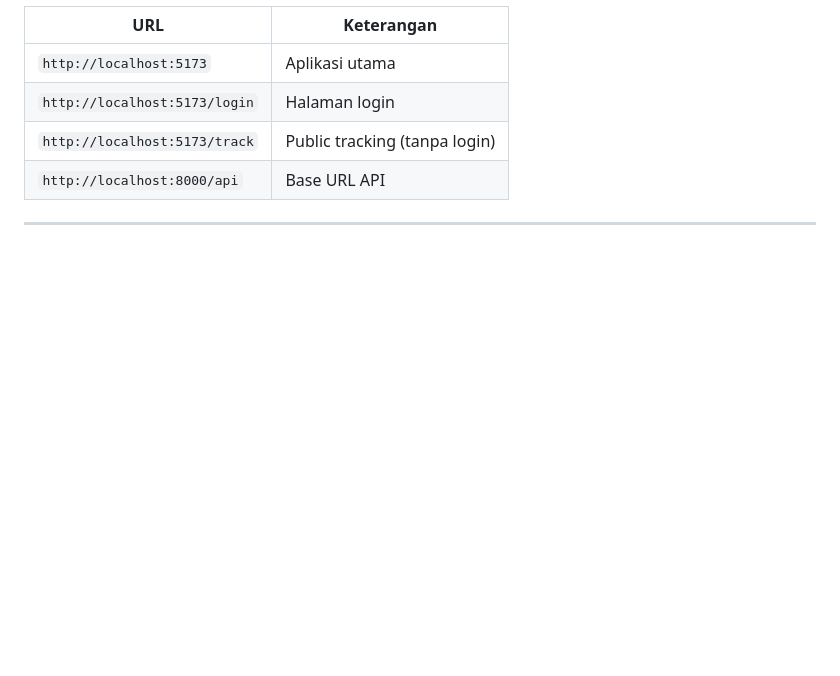
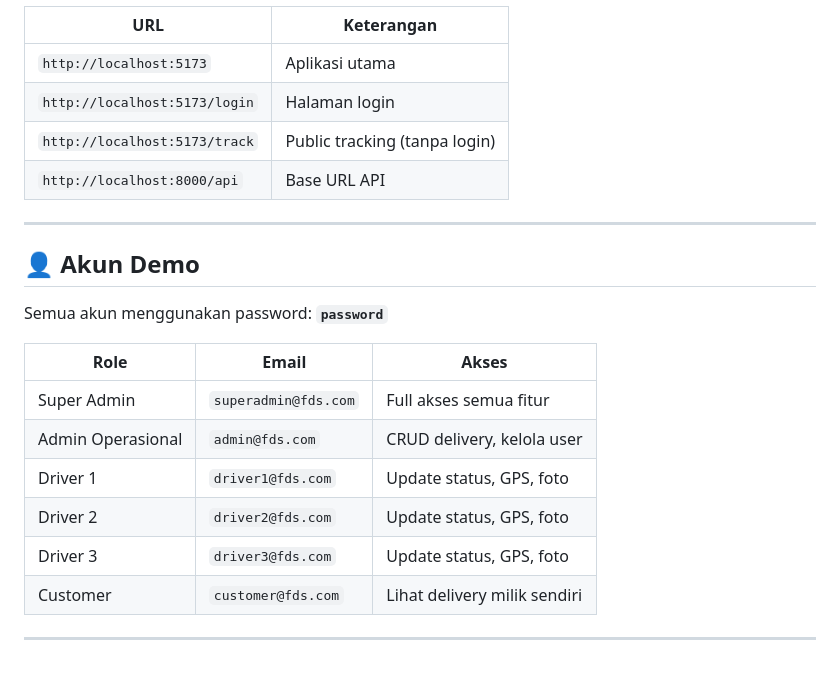
Before and after one commit to Yogaaprtma/fuel-apps, a Markdown page: README.md, the part around the change. GitHub-like rendering; blank space fills up the shorter version.

Commit message:
update: README.md Akun Demo

```diff
--- a/README.md
+++ b/README.md
@@ -344,3 +344,18 @@ npm run dev
 | `http://localhost:8000/api` | Base URL API |
 
 ---
+
+## 👤 Akun Demo
+
+Semua akun menggunakan password: **`password`**
+
+| Role | Email | Akses |
+|------|-------|-------|
+| Super Admin | `superadmin@fds.com` | Full akses semua fitur |
+| Admin Operasional | `admin@fds.com` | CRUD delivery, kelola user |
+| Driver 1 | `driver1@fds.com` | Update status, GPS, foto |
+| Driver 2 | `driver2@fds.com` | Update status, GPS, foto |
+| Driver 3 | `driver3@fds.com` | Update status, GPS, foto |
+| Customer | `customer@fds.com` | Lihat delivery milik sendiri |
+
+---
```
